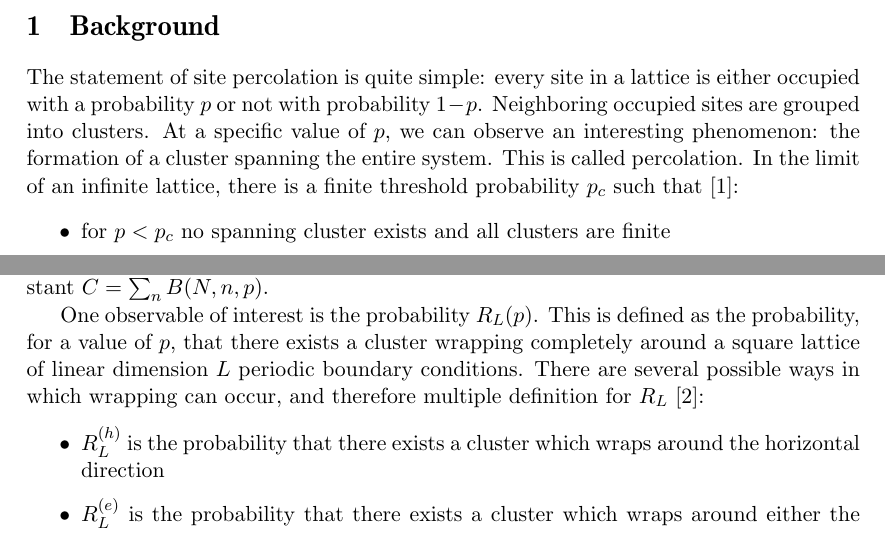
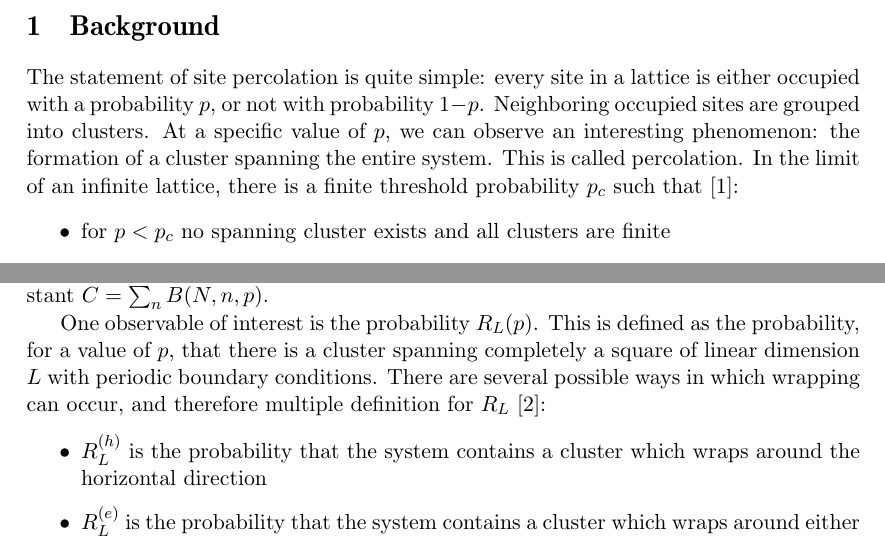
Before and after one commit to tamshai/percolation, a LaTeX document (report/sa.tex, which reads report/main.tex): two parts of pages 2 and 3 of 16, joined at a grey line, cut so that both start at the same text. Compiled offline with pdfLaTeX.

Commit message:
Finalizing report

```diff
--- a/report/main.tex
+++ b/report/main.tex
@@ -2,7 +2,7 @@
 
 \section{Background}
 
-The statement of site percolation is quite simple: every site in a lattice is either occupied with a probability $p$ or not with probability $1-p$. Neighboring occupied sites are grouped into clusters. At a specific value of $p$, we can observe an interesting phenomenon: the formation of a cluster spanning the entire system. This is called percolation. In the limit of an infinite lattice, there is a finite threshold probability $p_c$ such that~\cite{Gould_2006}:
+The statement of site percolation is quite simple: every site in a lattice is either occupied with a probability $p$, or not with probability $1-p$. Neighboring occupied sites are grouped into clusters. At a specific value of $p$, we can observe an interesting phenomenon: the formation of a cluster spanning the entire system. This is called percolation. In the limit of an infinite lattice, there is a finite threshold probability $p_c$ such that~\cite{Gould_2006}:
 \begin{itemize}
 	\item for $p < p_c$ no spanning cluster exists and all clusters are finite
 	\item for $p > p_c$ a spanning cluster exists
@@ -34,12 +34,12 @@ B(N, n, p) =
 \end{align}
 Lastly, we normalize the distribution by dividing each value by the normalization constant $C = \sum_n B(N, n, p)$.
 
-One observable of interest is the probability $R_L(p)$. This is defined as the probability, for a value of $p$, that there exists a cluster wrapping completely around a square lattice of linear dimension $L$ periodic boundary conditions. There are several possible ways in which wrapping can occur, and therefore multiple definition for $R_L$~\cite{Newman_2001}:
+One observable of interest is the probability $R_L(p)$. This is defined as the probability, for a value of $p$, that there is a cluster spanning completely a square of linear dimension $L$ with periodic boundary conditions. There are several possible ways in which wrapping can occur, and therefore multiple definition for $R_L$~\cite{Newman_2001}:
 \begin{itemize}
-	\item $R_L^{(h)}$ is the probability that there exists a cluster which wraps around the horizontal direction
-	\item $R_L^{(e)}$ is the probability that there exists a cluster which wraps around either the horizontal or vertical direction, or both
-	\item $R_L^{(b)}$ is the probability that there exists a cluster which wraps around both horizontal and vertical directions
-	\item $R_L^{(1)}$ is the probability that there exists a cluster which wraps around either direction, but not both.
+	\item $R_L^{(h)}$ is the probability that the system contains a cluster which wraps around the horizontal direction
+	\item $R_L^{(e)}$ is the probability that the system contains a cluster which wraps around either the horizontal or vertical direction, or both
+	\item $R_L^{(b)}$ is the probability that the system contains a cluster which wraps around both horizontal and vertical directions
+	\item $R_L^{(1)}$ is the probability that the system contains a cluster which wraps around either direction, but not both.
 \end{itemize}
 An example of a cluster wrapping in either direction is given in~\autoref{fig:grid64}.
 
--- a/report/sa.tex
+++ b/report/sa.tex
@@ -14,7 +14,7 @@
 \newcommand{\mytitle}{Two-dimensional site percolation with periodic \newline boundary conditions}
 \newcommand{\mypagenum}{iv+20+IV}
 \newcommand{\mylanguage}{English}
-\newcommand{\mypubdate}{CHANGE THIS ,2020}
+\newcommand{\mypubdate}{Spring 2020}
 \newcommand{\mykeywords}{{}}
 
 \newcommand{\myauthor}{Matias Haapalehto}
```
Also changed, not shown: report/sa.pdf.
